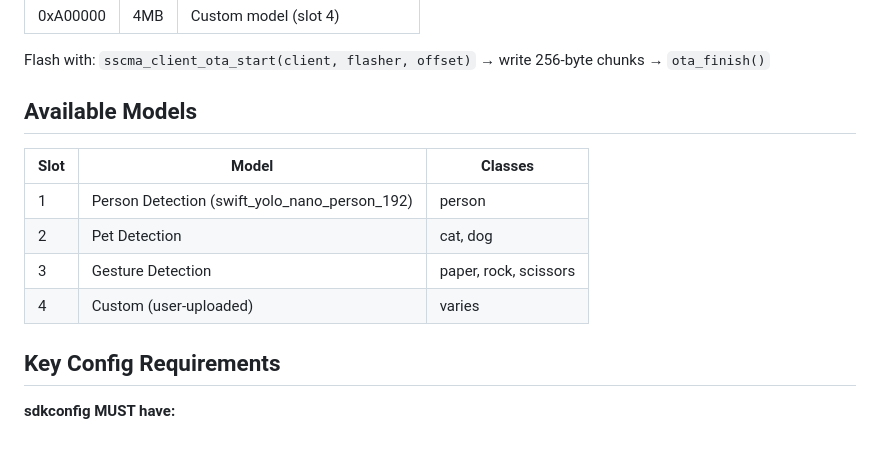
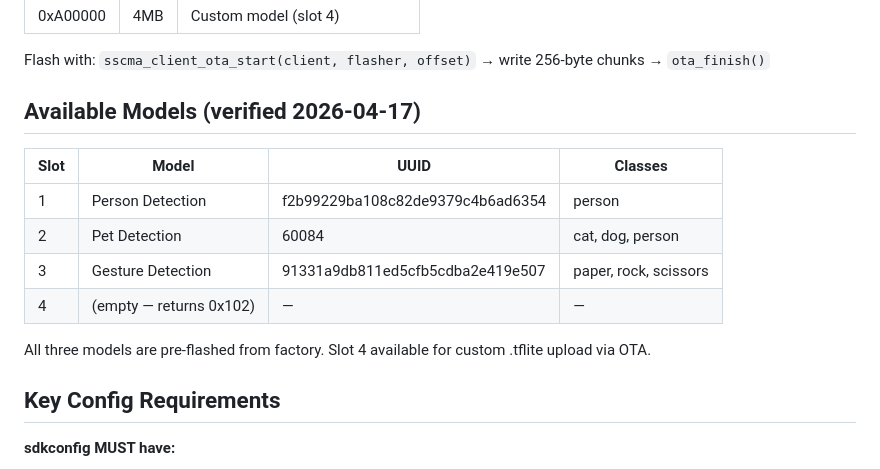
Before and after one commit to nacoleon/Agent-Watcher, a Markdown page: docs/knowledgebase/himax-camera-api.md, the part around the change. GitHub-like rendering; blank space fills up the shorter version.

Commit message:
docs: verified all 3 pre-loaded AI models on Himax camera
Confirmed by querying each slot:
- Model 1: Person Detection (person)
- Model 2: Pet Detection (cat, dog, person)
- Model 3: Gesture Detection (paper, rock, scissors)
- Model 4: empty (available for custom upload)

Co-Authored-By: Claude Opus 4.6 (1M context) <noreply@anthropic.com>

```diff
--- a/docs/knowledgebase/himax-camera-api.md
+++ b/docs/knowledgebase/himax-camera-api.md
@@ -141,14 +141,16 @@ Register with `sscma_client_register_callback()`:
 
 Flash with: `sscma_client_ota_start(client, flasher, offset)` → write 256-byte chunks → `ota_finish()`
 
-## Available Models
+## Available Models (verified 2026-04-17)
 
-| Slot | Model | Classes |
-|------|-------|---------|
-| 1 | Person Detection (swift_yolo_nano_person_192) | person |
-| 2 | Pet Detection | cat, dog |
-| 3 | Gesture Detection | paper, rock, scissors |
-| 4 | Custom (user-uploaded) | varies |
+| Slot | Model | UUID | Classes |
+|------|-------|------|---------|
+| 1 | Person Detection | f2b99229ba108c82de9379c4b6ad6354 | person |
+| 2 | Pet Detection | 60084 | cat, dog, person |
+| 3 | Gesture Detection | 91331a9db811ed5cfb5cdba2e419e507 | paper, rock, scissors |
+| 4 | (empty — returns 0x102) | — | — |
+
+All three models are pre-flashed from factory. Slot 4 available for custom .tflite upload via OTA.
 
 ## Key Config Requirements
 
```
